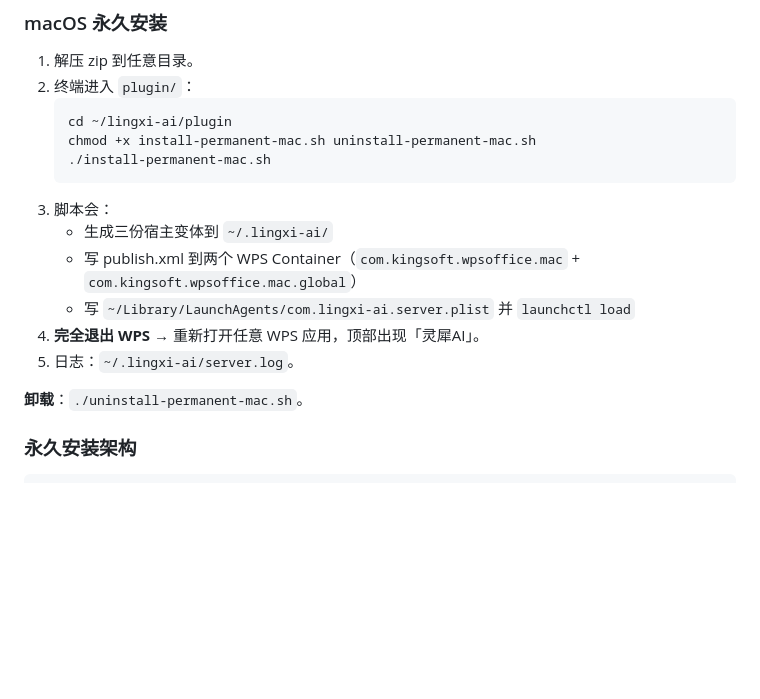
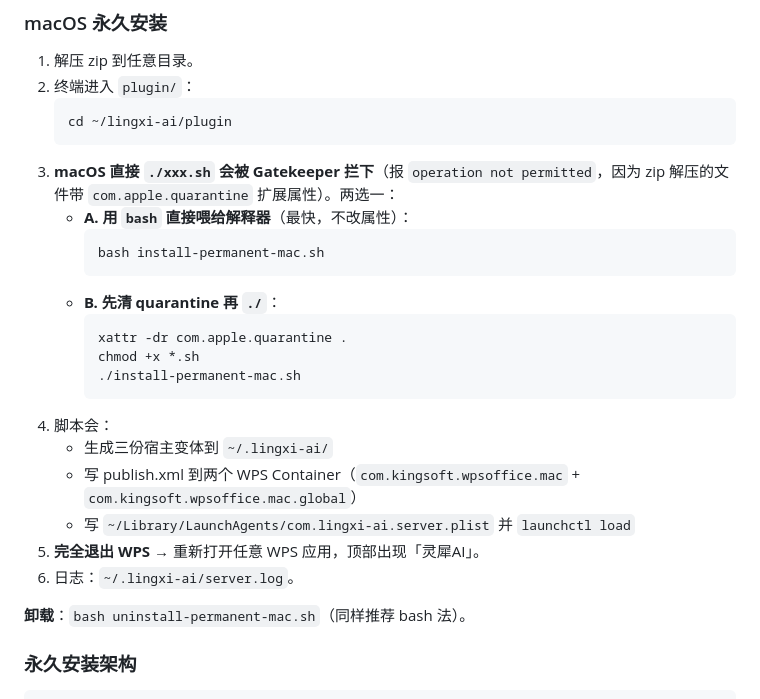
Before and after one commit to King-JH484/WPS-AI, a Markdown page: INSTALL.md, the part around the change. GitHub-like rendering; blank space fills up the shorter version.

Commit message:
docs(install-mac): 说明 macOS Gatekeeper quarantine 的绕过方式
zip 在 macOS 解压后所有文件被打 com.apple.quarantine 扩展属性，
即便 chmod +x 加了执行权限，./script.sh 仍被拦下报
"operation not permitted"。

INSTALL.md 加了两种绕过方式：
- bash install-permanent-mac.sh （最快，不改属性）
- xattr -dr com.apple.quarantine . 后再 ./

````diff
--- a/INSTALL.md
+++ b/INSTALL.md
@@ -38,17 +38,26 @@
 2. 终端进入 `plugin/`：
    ```bash
    cd ~/lingxi-ai/plugin
-   chmod +x install-permanent-mac.sh uninstall-permanent-mac.sh
-   ./install-permanent-mac.sh
    ```
-3. 脚本会：
+3. **macOS 直接 `./xxx.sh` 会被 Gatekeeper 拦下**（报 `operation not permitted`，因为 zip 解压的文件带 `com.apple.quarantine` 扩展属性）。两选一：
+   - **A. 用 `bash` 直接喂给解释器**（最快，不改属性）：
+     ```bash
+     bash install-permanent-mac.sh
+     ```
+   - **B. 先清 quarantine 再 `./`**：
+     ```bash
+     xattr -dr com.apple.quarantine .
+     chmod +x *.sh
+     ./install-permanent-mac.sh
+     ```
+4. 脚本会：
    - 生成三份宿主变体到 `~/.lingxi-ai/`
    - 写 publish.xml 到两个 WPS Container（`com.kingsoft.wpsoffice.mac` + `com.kingsoft.wpsoffice.mac.global`）
    - 写 `~/Library/LaunchAgents/com.lingxi-ai.server.plist` 并 `launchctl load`
-4. **完全退出 WPS** → 重新打开任意 WPS 应用，顶部出现「灵犀AI」。
-5. 日志：`~/.lingxi-ai/server.log`。
+5. **完全退出 WPS** → 重新打开任意 WPS 应用，顶部出现「灵犀AI」。
+6. 日志：`~/.lingxi-ai/server.log`。
 
-**卸载**：`./uninstall-permanent-mac.sh`。
+**卸载**：`bash uninstall-permanent-mac.sh`（同样推荐 bash 法）。
 
 ### 永久安装架构
 
````
